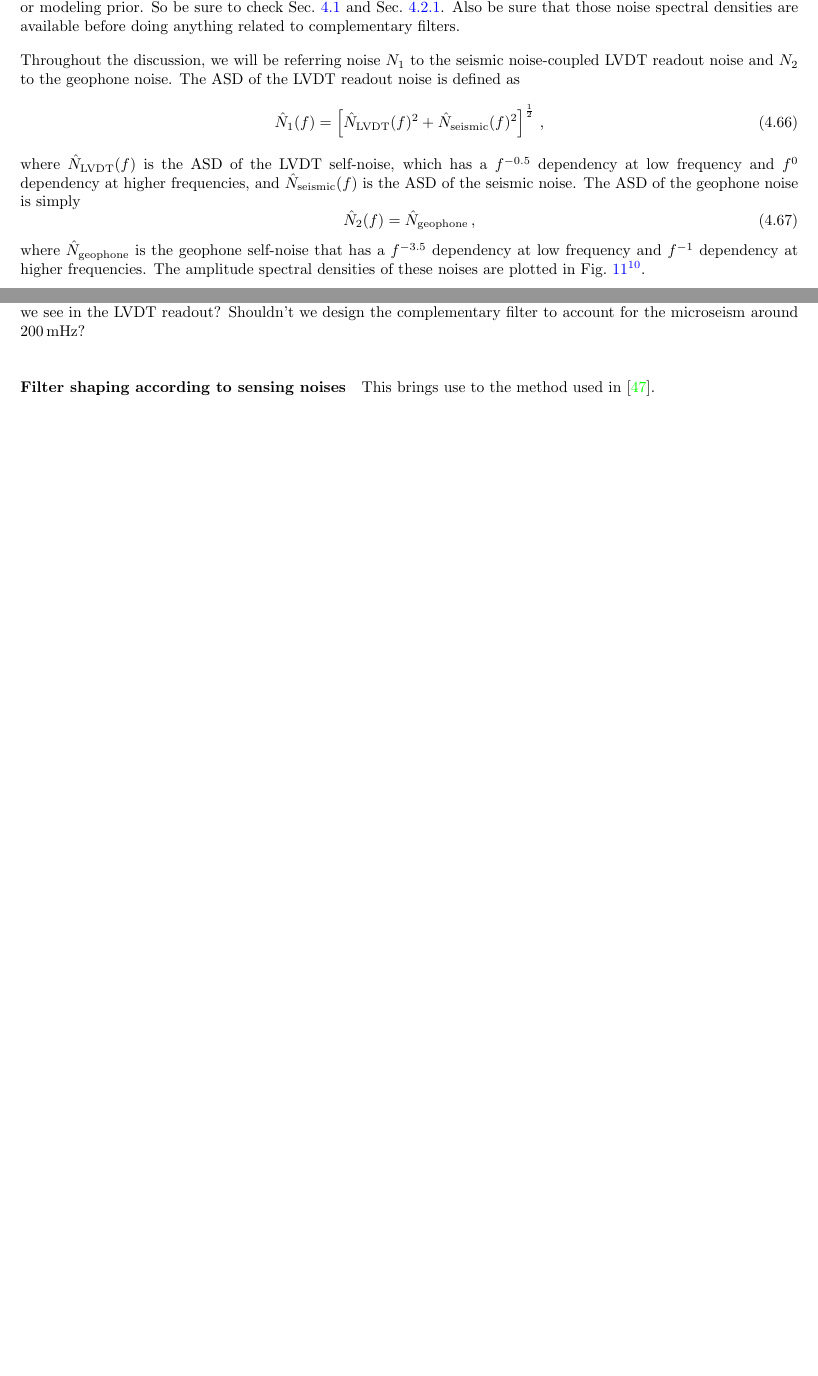
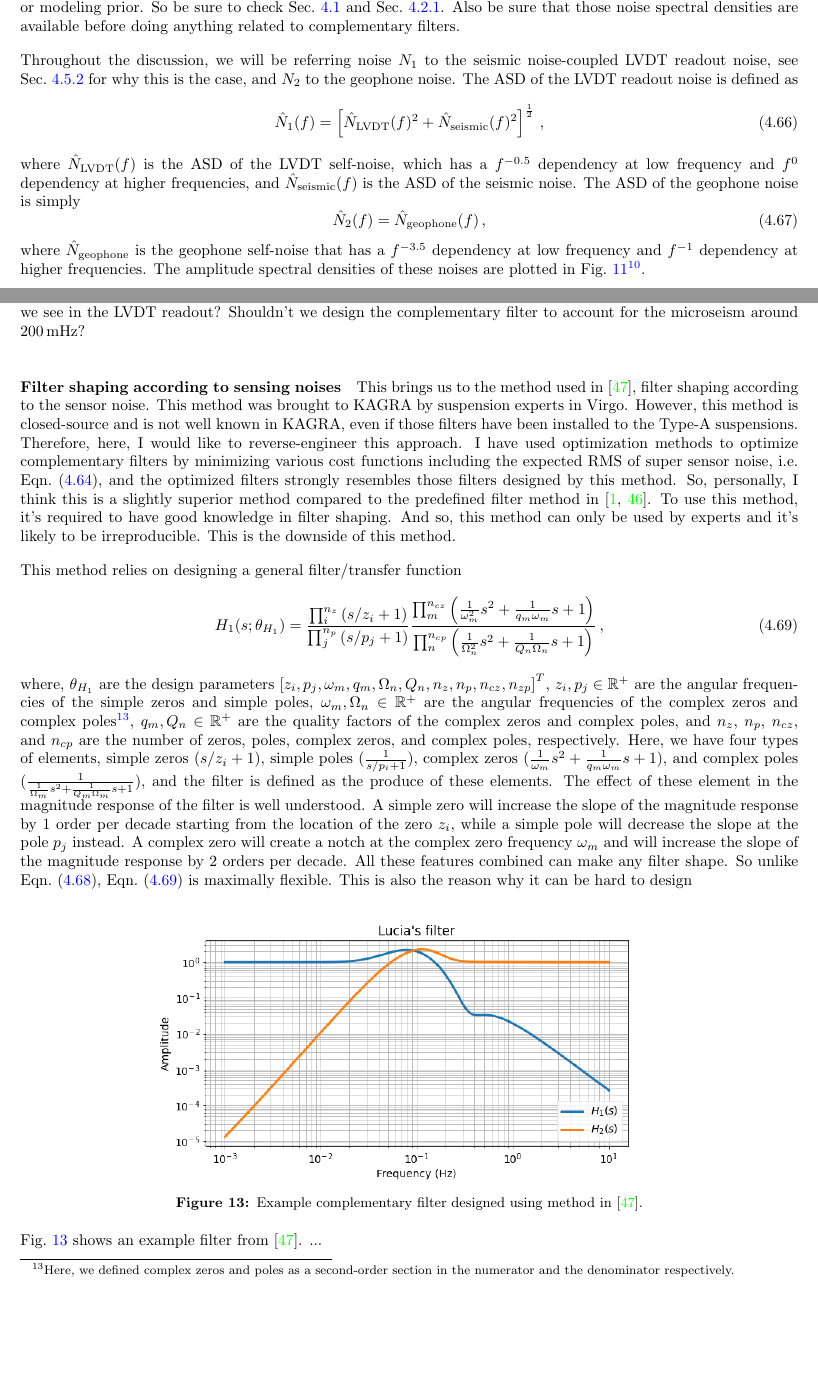
Before and after one commit to gw-vis/vis-commissioning-tex, a LaTeX document (main.tex, which reads sections/suspension_commissioning_baseline_methods/sensor_fusion.tex): two parts of pages 30 and 32 of 36 before the commit and two parts of pages 30 and 32 of 37 after it, joined at a grey line, cut so that both start at the same text, the shorter picture padded with empty space. Compiled offline with pdfLaTeX.

Commit message:
complementary filter checkpoint

```diff
--- a/sections/suspension_commissioning_baseline_methods/sensor_fusion.tex
+++ b/sections/suspension_commissioning_baseline_methods/sensor_fusion.tex
@@ -77,7 +78,7 @@ The two methods we discuss here will require a sensor noise measurement or model
 So be sure to check Sec.~\ref{sec:sensor_noise_measurement} and Sec.~\ref{sec:noise_modeling_baseline}.
 Also be sure that those noise spectral densities are available before doing anything related to complementary filters.
 
-Throughout the discussion, we will be referring noise $N_1$ to the seismic noise-coupled LVDT readout noise and $N_2$ to the geophone noise.
+Throughout the discussion, we will be referring noise $N_1$ to the seismic noise-coupled LVDT readout noise, see Sec.~\ref{sec:sensor_correction} for why this is the case, and $N_2$ to the geophone noise.
 The ASD of the LVDT readout noise is defined as
 \begin{equation}
 	\hat{N}_1(f) = \left[ \hat{N}_\mathrm{LVDT}(f)^2 + \hat{N}_\mathrm{seismic}(f)^2 \right]^\frac{1}{2}\,,
@@ -85,7 +86,7 @@ The ASD of the LVDT readout noise is defined as
 where $\hat{N}_\mathrm{LVDT}(f)$ is the ASD of the LVDT self-noise, which has a $f^{-0.5}$ dependency at low frequency and $f^{0}$ dependency at higher frequencies, and $\hat{N}_\mathrm{seismic}(f)$ is the ASD of the seismic noise.
 The ASD of the geophone noise is simply
 \begin{equation}
-	\hat{N}_2(f) = \hat{N}_\mathrm{geophone}\,,
+	\hat{N}_2(f) = \hat{N}_\mathrm{geophone}(f)\,,
 \end{equation}
 where $\hat{N}_\mathrm{geophone}$ is the geophone self-noise that has a $f^{-3.5}$ dependency at low frequency and $f^{-1}$ dependency at higher frequencies.
 The amplitude spectral densities of these noises are plotted in Fig.~\ref{fig:sensornoisesforcomplementaryfilter}\footnote{I've altered the seismic noise at frequency $<0.4\,\mathrm{Hz}$ to omit the seismometer noise.}.
@@ -133,11 +134,38 @@ Nevertheless, what about the seismic noise coupling we see in the LVDT readout?
 Shouldn't we design the complementary filter to account for the microseism around $200\,\mathrm{mHz}$?
 
 \paragraph{Filter shaping according to sensing noises}
-This brings use to the method used in \cite{low_frequency_optimization_and_performance_of_advanced_virgo_seismic_isolation_system}.
+This brings us to the method used in \cite{low_frequency_optimization_and_performance_of_advanced_virgo_seismic_isolation_system}, filter shaping according to the sensor noise.
+This method was brought to KAGRA by suspension experts in Virgo.
+However, this method is closed-source and is not well known in KAGRA, even if those filters have been installed to the Type-A suspensions.
+Therefore, here, I would like to reverse-engineer this approach.
+I have used optimization methods to optimize complementary filters by minimizing various cost functions including the expected RMS of super sensor noise, i.e. Eqn.~\eqref{eqn:cost_function_super_sensor_noise_rms}, and the optimized filters strongly resembles those filters designed by this method.
+So, personally, I think this is a slightly superior method compared to the predefined filter method in \cite{Sekiguchi:2016bmv, Heijningen:2018evm}.
+To use this method, it's required to have good knowledge in filter shaping.
+And so, this method can only be used by experts and it's likely to be irreproducible.
+This is the downside of this method.
 
+This method relies on designing a general filter/transfer function
+\begin{equation}
+	H_1(s;\theta_{H_1}) = \frac{\prod_i^{n_z}\left( s/z_i+1\right)}{\prod_j^{n_p} \left(s/p_j+1\right)}\frac{\prod_m^{n_{cz}} \left( \frac{1}{\omega_m^2}s^2 + \frac{1}{q_m \omega_m}s + 1 \right)}{\prod_n^{n_{cp}} \left(\frac{1}{\Omega_n^2}s^2 + \frac{1}{Q_n \Omega_n}s + 1 \right)}\,,
+	\label{eqn:complementary_filter_general}
+\end{equation}
+where, $\theta_{H_1}$ are the design parameters $\left[z_i,p_j,\omega_m,q_m,\Omega_n,Q_n,n_z,n_p,n_{cz},n_{zp}\right]^T$, $z_i,p_j\in\mathbb{R}^+$ are the angular frequencies of the simple zeros and simple poles, $\omega_m,\Omega_n\in\mathbb{R}^+$ are the angular frequencies of the complex zeros and complex poles\footnote{Here, we defined complex zeros and poles as a second-order section in the numerator and the denominator respectively.}, $q_m,Q_n\in\mathbb{R}^+$ are the quality factors of the complex zeros and complex poles, and $n_z$, $n_p$, $n_{cz}$, and $n_{cp}$ are the number of zeros, poles, complex zeros, and complex poles, respectively.
+Here, we have four types of elements, simple zeros $(s/z_i+1)$, simple poles $(\frac{1}{s/p_i+1})$, complex zeros $(\frac{1}{\omega_m}s^2+\frac{1}{q_m\omega_m}s+1)$, and complex poles $(\frac{1}{\frac{1}{\Omega_m}s^2+\frac{1}{Q_m\Omega_m}s+1})$, and the filter is defined as the produce of these elements.
+The effect of these element in the magnitude response of the filter is well understood.
+A simple zero will increase the slope of the magnitude response by 1 order per decade starting from the location of the zero $z_i$, while a simple pole will decrease the slope at the pole $p_j$ instead.
+A complex zero will create a notch at the complex zero frequency $\omega_m$ and will increase the slope of the magnitude response by 2 orders per decade.
+All these features combined can make any filter shape.
+So unlike Eqn.~\eqref{eqn:complementary_filter_sekiguchi}, Eqn.~\eqref{eqn:complementary_filter_general} is maximally flexible.
+This is also the reason why it can be hard to design
 
-
-
+\begin{figure}[!h]
+	\centering
+	\includegraphics[width=0.7\linewidth]{figures/lucia_complementary_filter}
+	\caption{Example complementary filter designed using method in \cite{low_frequency_optimization_and_performance_of_advanced_virgo_seismic_isolation_system}.}
+	\label{fig:luciacomplementaryfilter}
+\end{figure}
+Fig.~\ref{fig:luciacomplementaryfilter} shows an example filter from \cite{low_frequency_optimization_and_performance_of_advanced_virgo_seismic_isolation_system}.
+...
 
 
 \subsubsection{Sensor correction \label{sec:sensor_correction}}
```
Also changed, not shown: figures/lucia_complementary_filter.png (added), main.pdf, sections/suspension_commissioning_baseline_methods/sensor_fusion.tex (7 more changed lines), 1 other file.
